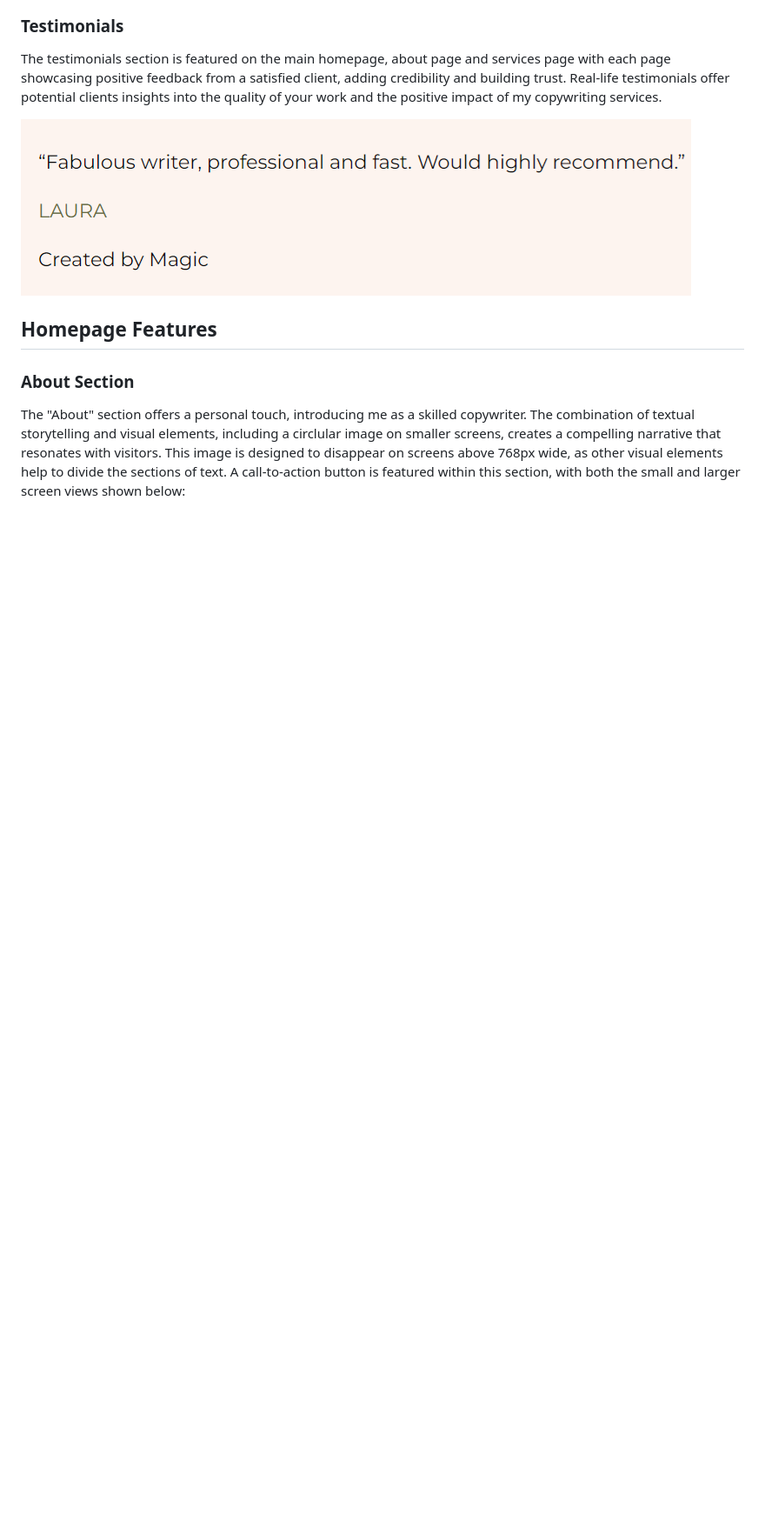
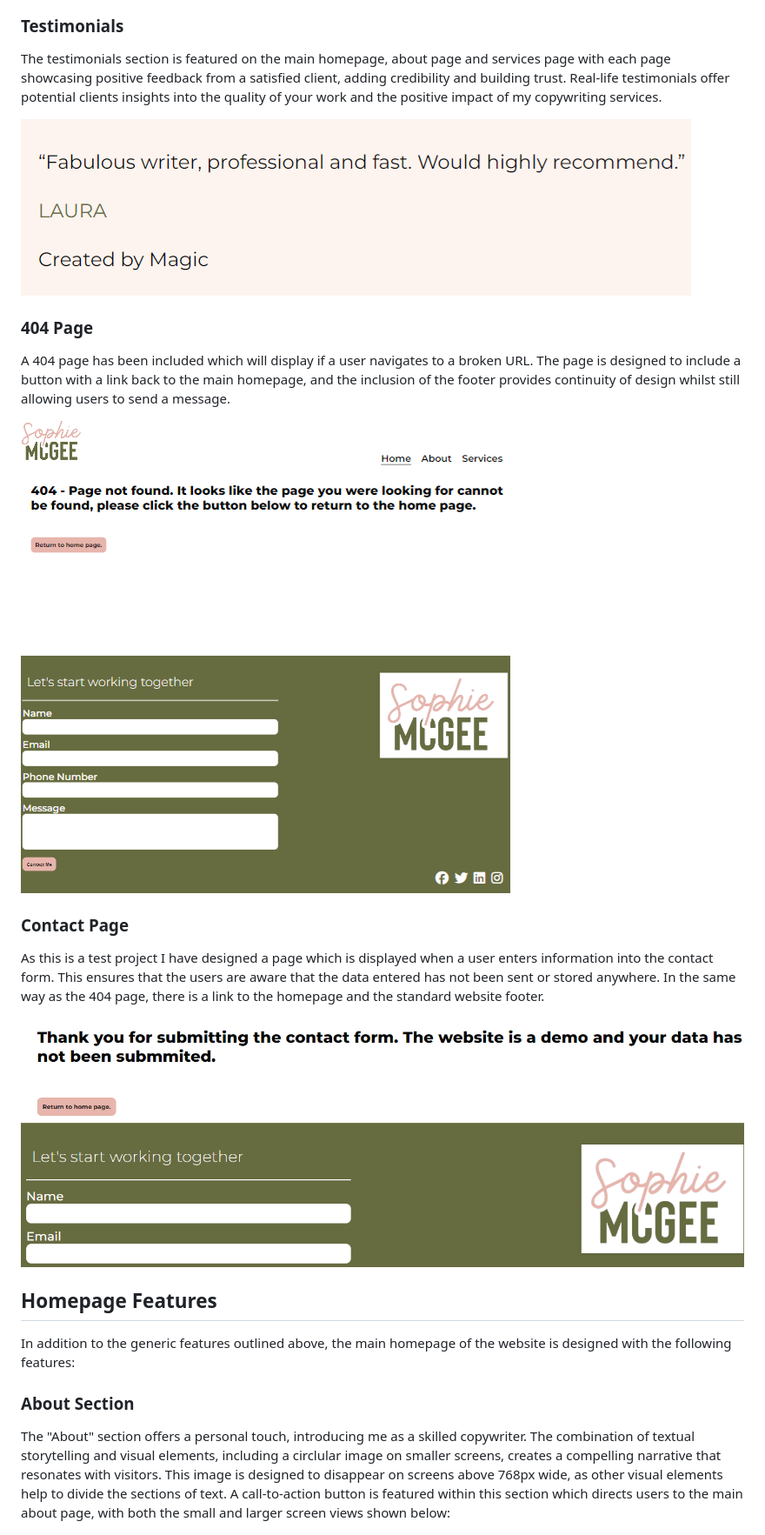
Before and after one commit to SophieMcGee/sophie-mcgee-copywriting, a Markdown page: README.md, the part around the change printed below. Shown: that part at 87% size. Drawn GitHub-style; pictures changed too: assets/readme-images/contact-page.png (added); blank space fills up the shorter version.

```diff
--- a/README.md
+++ b/README.md
@@ -318,11 +334,25 @@ The testimonials section is featured on the main homepage, about page and servic
 
 ![Testimonials](assets/readme-images/testimonial.png)
 
+### 404 Page
+
+A 404 page has been included which will display if a user navigates to a broken URL. The page is designed to include a button with a link back to the main homepage, and the inclusion of the footer provides continuity of design whilst still allowing users to send a message.
+
+![404 Page](assets/readme-images/404-page.png)
+
+### Contact Page
+
+As this is a test project I have designed a page which is displayed when a user enters information into the contact form. This ensures that the users are aware that the data entered has not been sent or stored anywhere. In the same way as the 404 page, there is a link to the homepage and the standard website footer.
+
+![Contact Page](assets/readme-images/contact-page.png)
+
 ## Homepage Features
+
+In addition to the generic features outlined above, the main homepage of the website is designed with the following features:
 
 ### About Section
 
-The "About" section offers a personal touch, introducing me as a skilled copywriter. The combination of textual storytelling and visual elements, including a circlular image on smaller screens, creates a compelling narrative that resonates with visitors. This image is designed to disappear on screens above 768px wide, as other visual elements help to divide the sections of text. A call-to-action button is featured within this section, with both the small and larger screen views shown below:
+The "About" section offers a personal touch, introducing me as a skilled copywriter. The combination of textual storytelling and visual elements, including a circlular image on smaller screens, creates a compelling narrative that resonates with visitors. This image is designed to disappear on screens above 768px wide, as other visual elements help to divide the sections of text. A call-to-action button is featured within this section which directs users to the main about page, with both the small and larger screen views shown below:
 
 ![About Section](assets/readme-images/about-section-homepage.png)
 
```
Also changed, not shown: other parts of README.md (+31 -2 lines), assets/readme-images/about-section-about-page.png (added), assets/readme-images/reasons-section.png (added).
